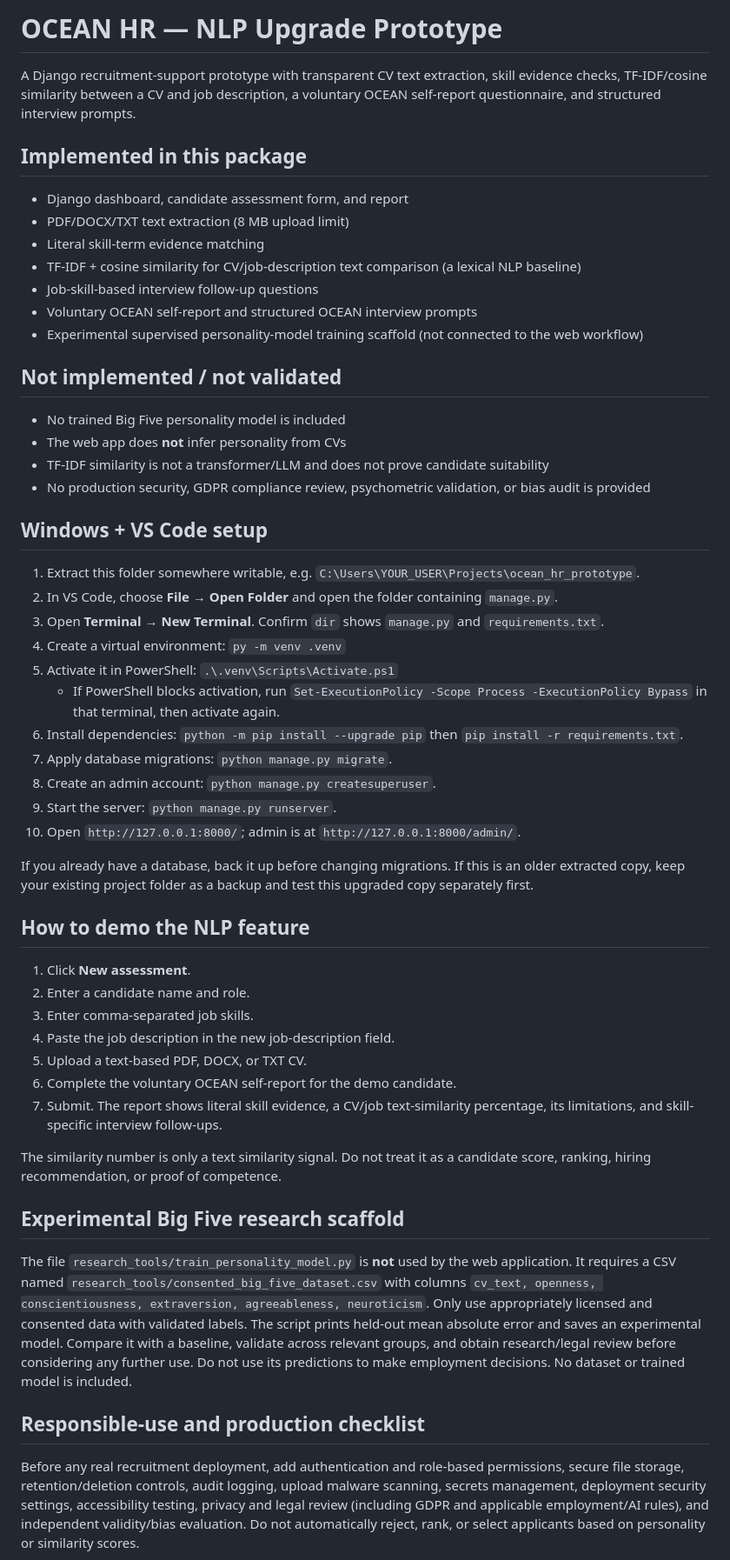
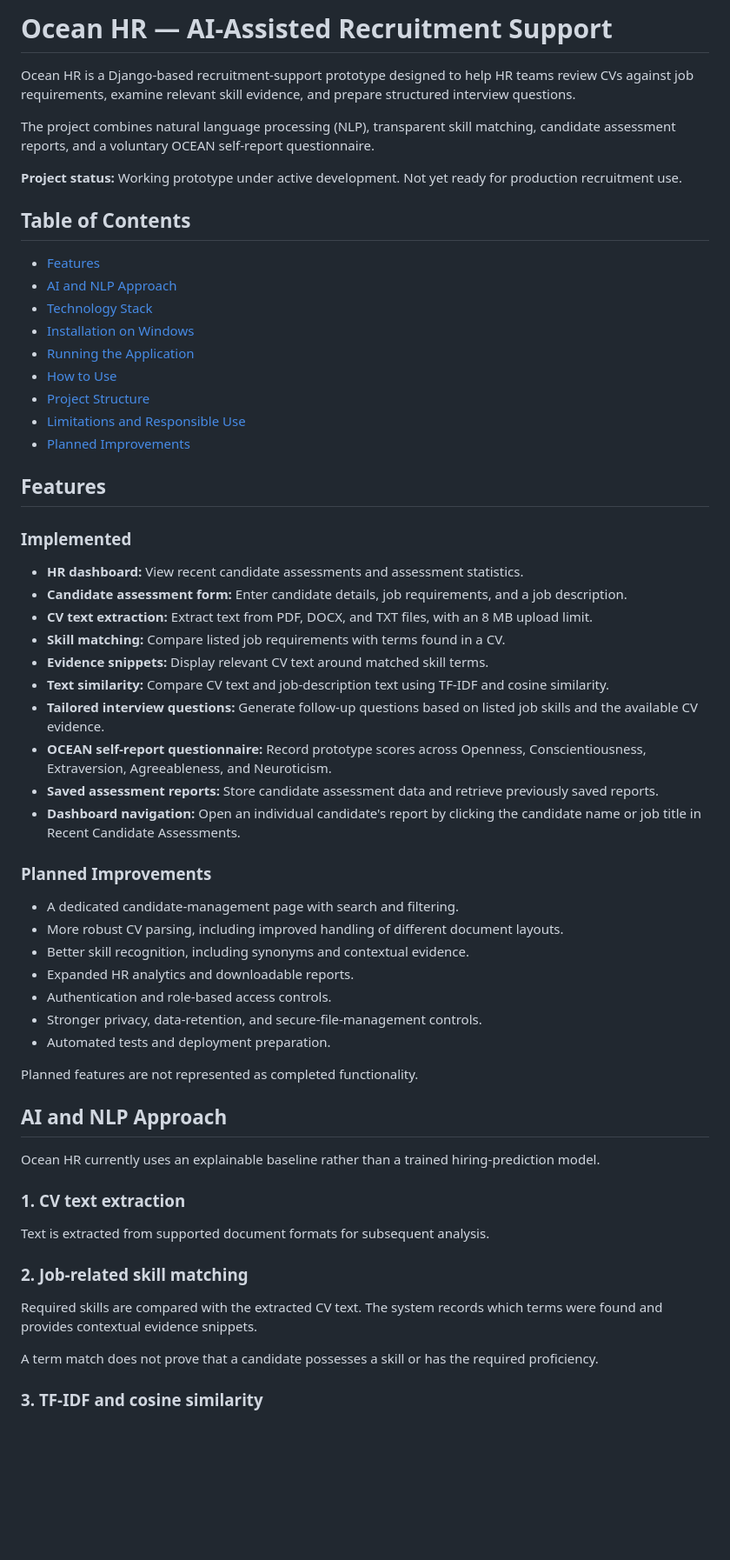
Before and after one commit to gyxxYc-newgyd-dinso3/ocean-hr-prototype, a Markdown page: README.md, the part around one of its changes. Shown at 87% size. Rendered like a GitHub page; blank space fills up the shorter version.

Commit message:
Update README with AI features and setup guide

```diff
--- a/README.md
+++ b/README.md
@@ -1,50 +1,63 @@
-# OCEAN HR — NLP Upgrade Prototype
+# Ocean HR — AI-Assisted Recruitment Support
 
-A Django recruitment-support prototype with transparent CV text extraction, skill evidence checks, TF-IDF/cosine similarity between a CV and job description, a voluntary OCEAN self-report questionnaire, and structured interview prompts.
+Ocean HR is a Django-based recruitment-support prototype designed to help HR teams review CVs against job requirements, examine relevant skill evidence, and prepare structured interview questions.
 
-## Implemented in this package
-- Django dashboard, candidate assessment form, and report
-- PDF/DOCX/TXT text extraction (8 MB upload limit)
-- Literal skill-term evidence matching
-- TF-IDF + cosine similarity for CV/job-description text comparison (a lexical NLP baseline)
-- Job-skill-based interview follow-up questions
-- Voluntary OCEAN self-report and structured OCEAN interview prompts
-- Experimental supervised personality-model training scaffold (not connected to the web workflow)
+The project combines natural language processing (NLP), transparent skill matching, candidate assessment reports, and a voluntary OCEAN self-report questionnaire.
 
-## Not implemented / not validated
-- No trained Big Five personality model is included
-- The web app does **not** infer personality from CVs
-- TF-IDF similarity is not a transformer/LLM and does not prove candidate suitability
-- No production security, GDPR compliance review, psychometric validation, or bias audit is provided
+**Project status:** Working prototype under active development. Not yet ready for production recruitment use.
 
-## Windows + VS Code setup
-1. Extract this folder somewhere writable, e.g. `C:\Users\YOUR_USER\Projects\ocean_hr_prototype`.
-2. In VS Code, choose **File → Open Folder** and open the folder containing `manage.py`.
-3. Open **Terminal → New Terminal**. Confirm `dir` shows `manage.py` and `requirements.txt`.
-4. Create a virtual environment: `py -m venv .venv`
-5. Activate it in PowerShell: `.\.venv\Scripts\Activate.ps1`
-   - If PowerShell blocks activation, run `Set-ExecutionPolicy -Scope Process -ExecutionPolicy Bypass` in that terminal, then activate again.
-6. Install dependencies: `python -m pip install --upgrade pip` then `pip install -r requirements.txt`.
-7. Apply database migrations: `python manage.py migrate`.
-8. Create an admin account: `python manage.py createsuperuser`.
-9. Start the server: `python manage.py runserver`.
-10. Open `http://127.0.0.1:8000/`; admin is at `http://127.0.0.1:8000/admin/`.
+## Table of Contents
 
-If you already have a database, back it up before changing migrations. If this is an older extracted copy, keep your existing project folder as a backup and test this upgraded copy separately first.
+- [Features](#features)
+- [AI and NLP Approach](#ai-and-nlp-approach)
+- [Technology Stack](#technology-stack)
+- [Installation on Windows](#installation-on-windows)
+- [Running the Application](#running-the-application)
+- [How to Use](#how-to-use)
+- [Project Structure](#project-structure)
+- [Limitations and Responsible Use](#limitations-and-responsible-use)
+- [Planned Improvements](#planned-improvements)
 
-## How to demo the NLP feature
-1. Click **New assessment**.
-2. Enter a candidate name and role.
-3. Enter comma-separated job skills.
-4. Paste the job description in the new job-description field.
-5. Upload a text-based PDF, DOCX, or TXT CV.
-6. Complete the voluntary OCEAN self-report for the demo candidate.
-7. Submit. The report shows literal skill evidence, a CV/job text-similarity percentage, its limitations, and skill-specific interview follow-ups.
+## Features
 
-The similarity number is only a text similarity signal. Do not treat it as a candidate score, ranking, hiring recommendation, or proof of competence.
+### Implemented
 
-## Experimental Big Five research scaffold
-The file `research_tools/train_personality_model.py` is **not** used by the web application. It requires a CSV named `research_tools/consented_big_five_dataset.csv` with columns `cv_text, openness, conscientiousness, extraversion, agreeableness, neuroticism`. Only use appropriately licensed and consented data with validated labels. The script prints held-out mean absolute error and saves an experimental model. Compare it with a baseline, validate across relevant groups, and obtain research/legal review before considering any further use. Do not use its predictions to make employment decisions. No dataset or trained model is included.
+- **HR dashboard:** View recent candidate assessments and assessment statistics.
+- **Candidate assessment form:** Enter candidate details, job requirements, and a job description.
+- **CV text extraction:** Extract text from PDF, DOCX, and TXT files, with an 8 MB upload limit.
+- **Skill matching:** Compare listed job requirements with terms found in a CV.
+- **Evidence snippets:** Display relevant CV text around matched skill terms.
+- **Text similarity:** Compare CV text and job-description text using TF-IDF and cosine similarity.
+- **Tailored interview questions:** Generate follow-up questions based on listed job skills and the available CV evidence.
+- **OCEAN self-report questionnaire:** Record prototype scores across Openness, Conscientiousness, Extraversion, Agreeableness, and Neuroticism.
+- **Saved assessment reports:** Store candidate assessment data and retrieve previously saved reports.
+- **Dashboard navigation:** Open an individual candidate's report by clicking the candidate name or job title in Recent Candidate Assessments.
 
-## Responsible-use and production checklist
-Before any real recruitment deployment, add authentication and role-based permissions, secure file storage, retention/deletion controls, audit logging, upload malware scanning, secrets management, deployment security settings, accessibility testing, privacy and legal review (including GDPR and applicable employment/AI rules), and independent validity/bias evaluation. Do not automatically reject, rank, or select applicants based on personality or similarity scores.
+### Planned Improvements
+
+- A dedicated candidate-management page with search and filtering.
+- More robust CV parsing, including improved handling of different document layouts.
+- Better skill recognition, including synonyms and contextual evidence.
+- Expanded HR analytics and downloadable reports.
+- Authentication and role-based access controls.
+- Stronger privacy, data-retention, and secure-file-management controls.
+- Automated tests and deployment preparation.
+
+Planned features are not represented as completed functionality.
+
+## AI and NLP Approach
+
+Ocean HR currently uses an explainable baseline rather than a trained hiring-prediction model.
+
+### 1. CV text extraction
+
+Text is extracted from supported document formats for subsequent analysis.
+
+### 2. Job-related skill matching
+
+Required skills are compared with the extracted CV text. The system records which terms were found and provides contextual evidence snippets.
+
+A term match does not prove that a candidate possesses a skill or has the required proficiency.
+
+### 3. TF-IDF and cosine similarity
+
```
Also changed, not shown: other parts of README.md (+168 -0 lines).
